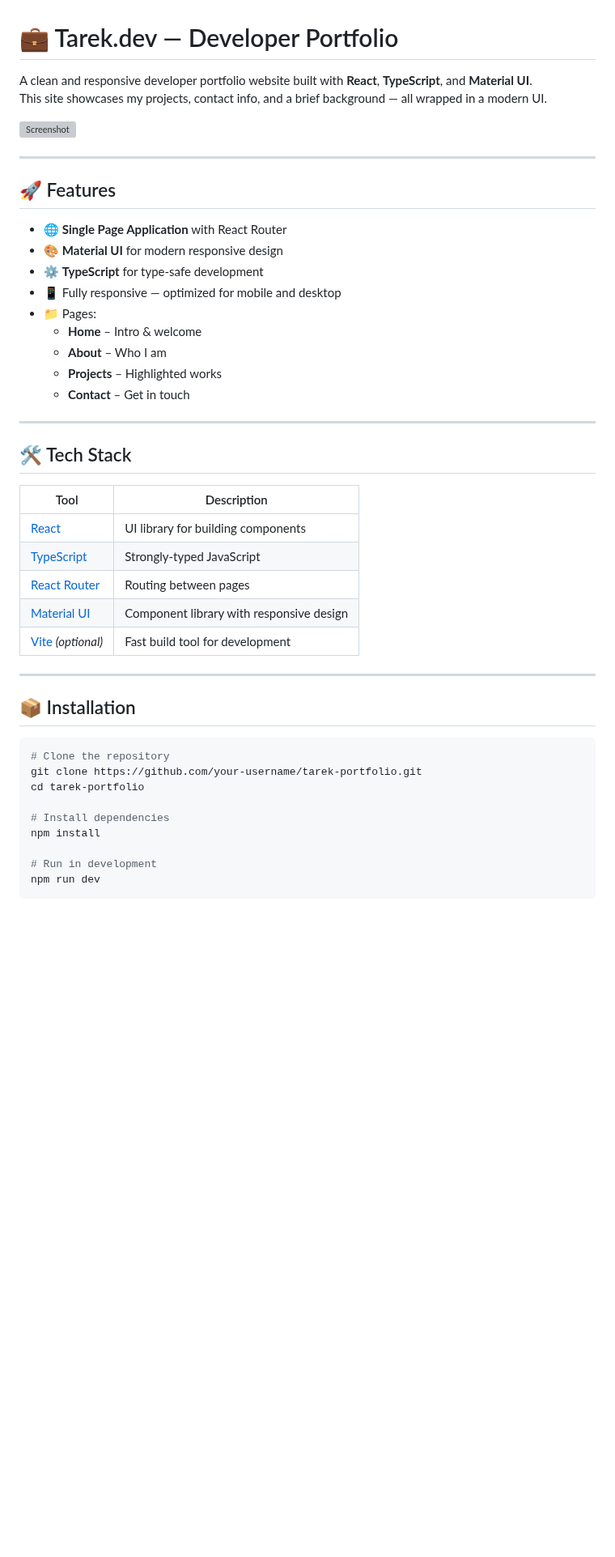
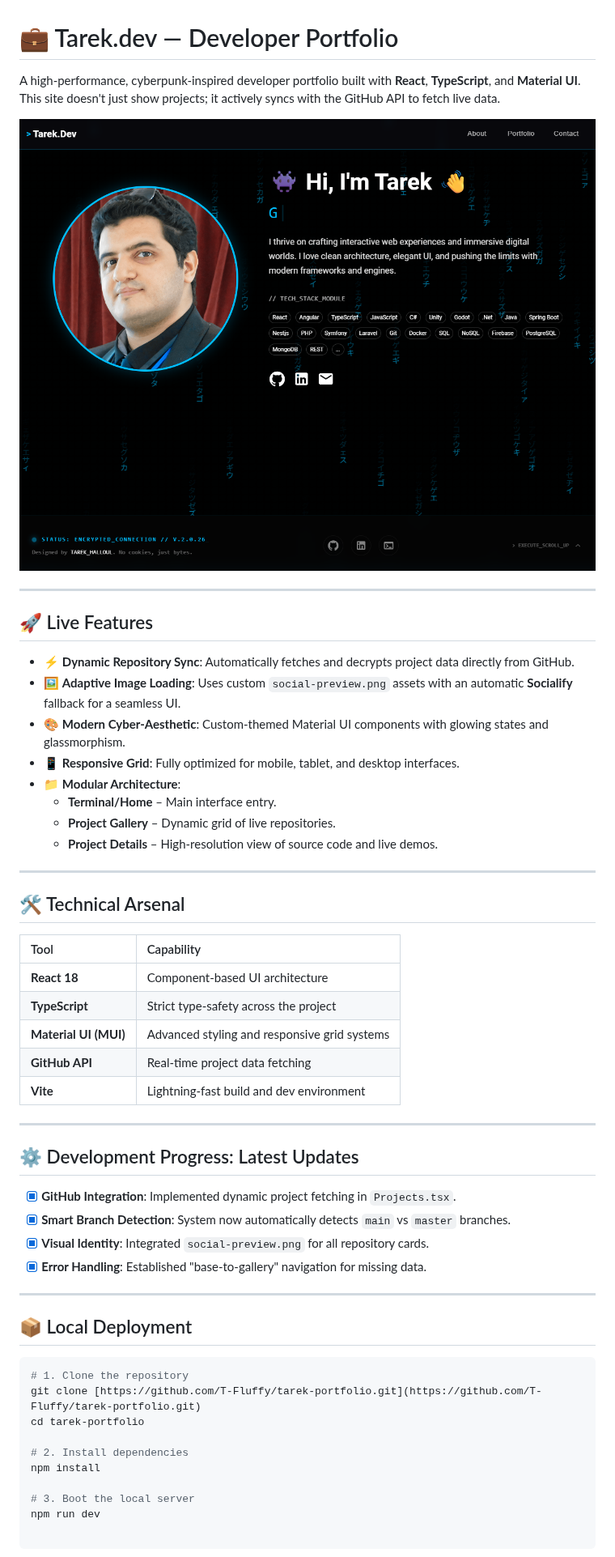
Before and after one commit to T-Fluffy/tarek-portfolio, a Markdown page: README.md, the part around the change. Shown at 81% size. GitHub-like rendering; pictures changed too: social-preview.png (added); blank space fills up the shorter version; grey boxes are pictures that could not be loaded.

Commit message:
feat: added dynamic repo dettection from the github account

````diff
--- a/README.md
+++ b/README.md
@@ -1,48 +1,54 @@
 # 💼 Tarek.dev — Developer Portfolio
 
-A clean and responsive developer portfolio website built with **React**, **TypeScript**, and **Material UI**.
-This site showcases my projects, contact info, and a brief background — all wrapped in a modern UI.
+A high-performance, cyberpunk-inspired developer portfolio built with **React**, **TypeScript**, and **Material UI**. This site doesn't just show projects; it actively syncs with the GitHub API to fetch live data.
 
-![Screenshot](./screenshot.png)
+![Social Preview](./social-preview.png)
 
 ---
 
-## 🚀 Features
+## 🚀 Live Features
 
-- 🌐 **Single Page Application** with React Router
-- 🎨 **Material UI** for modern responsive design
-- ⚙️ **TypeScript** for type-safe development
-- 📱 Fully responsive — optimized for mobile and desktop
-- 📁 Pages:
-  - **Home** – Intro & welcome
-  - **About** – Who I am
-  - **Projects** – Highlighted works
-  - **Contact** – Get in touch
+- ⚡ **Dynamic Repository Sync**: Automatically fetches and decrypts project data directly from GitHub.
+- 🖼️ **Adaptive Image Loading**: Uses custom `social-preview.png` assets with an automatic **Socialify** fallback for a seamless UI.
+- 🎨 **Modern Cyber-Aesthetic**: Custom-themed Material UI components with glowing states and glassmorphism.
+- 📱 **Responsive Grid**: Fully optimized for mobile, tablet, and desktop interfaces.
+- 📁 **Modular Architecture**:
+  - **Terminal/Home** – Main interface entry.
+  - **Project Gallery** – Dynamic grid of live repositories.
+  - **Project Details** – High-resolution view of source code and live demos.
 
 ---
 
-## 🛠️ Tech Stack
+## 🛠️ Technical Arsenal
 
-| Tool           | Description                           |
-|----------------|---------------------------------------|
-| [React](https://reactjs.org/) | UI library for building components |
-| [TypeScript](https://www.typescriptlang.org/) | Strongly-typed JavaScript |
-| [React Router](https://reactrouter.com/) | Routing between pages |
-| [Material UI](https://mui.com/) | Component library with responsive design |
-| [Vite](https://vitejs.dev/) *(optional)* | Fast build tool for development |
+| Tool | Capability |
+| :--- | :--- |
+| **React 18** | Component-based UI architecture |
+| **TypeScript** | Strict type-safety across the project |
+| **Material UI (MUI)** | Advanced styling and responsive grid systems |
+| **GitHub API** | Real-time project data fetching |
+| **Vite** | Lightning-fast build and dev environment |
 
 ---
 
-## 📦 Installation
+## ⚙️ Development Progress: Latest Updates
+
+- [x] **GitHub Integration**: Implemented dynamic project fetching in `Projects.tsx`.
+- [x] **Smart Branch Detection**: System now automatically detects `main` vs `master` branches.
+- [x] **Visual Identity**: Integrated `social-preview.png` for all repository cards.
+- [x] **Error Handling**: Established "base-to-gallery" navigation for missing data.
+
+---
+
+## 📦 Local Deployment
 
 ```bash
-# Clone the repository
-git clone https://github.com/your-username/tarek-portfolio.git
+# 1. Clone the repository
+git clone [https://github.com/T-Fluffy/tarek-portfolio.git](https://github.com/T-Fluffy/tarek-portfolio.git)
 cd tarek-portfolio
 
-# Install dependencies
+# 2. Install dependencies
 npm install
 
-# Run in development
+# 3. Boot the local server
 npm run dev
-```
````
Also changed, not shown: 5 other files.
